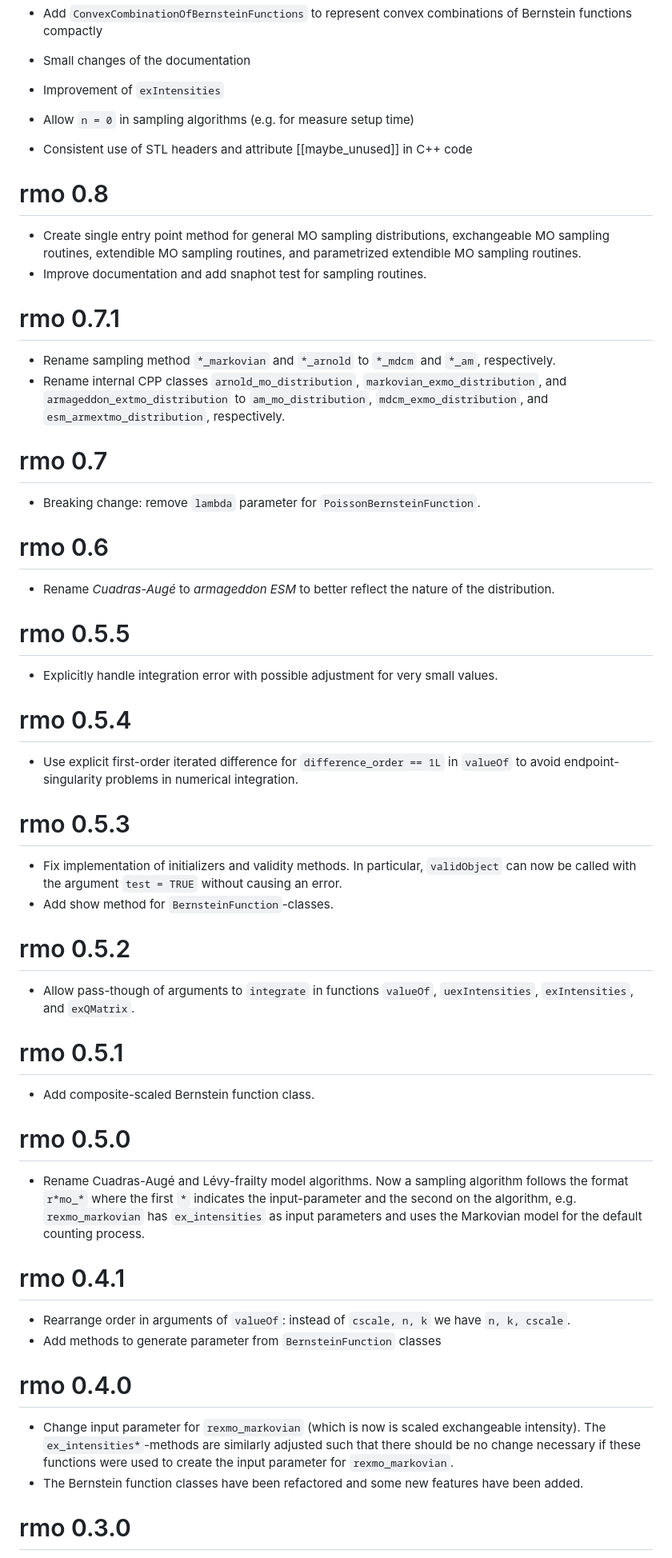
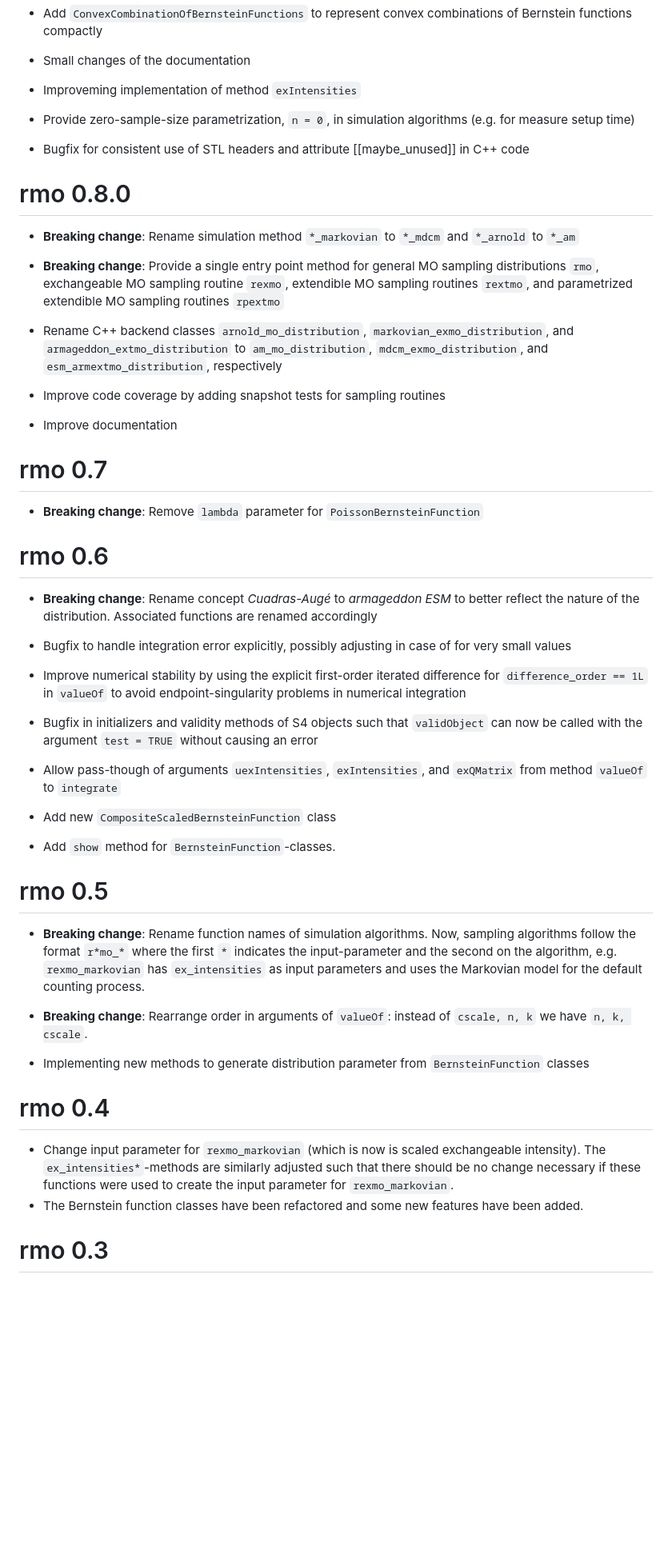
Before and after one commit to hsloot/rmo, a Markdown page: NEWS.md, the part around the change printed below. Shown: that part at 80% size. Drawn GitHub-style; blank space fills up the shorter version.

```diff
--- a/NEWS.md
+++ b/NEWS.md
@@ -12,69 +12,76 @@
 
 - Small changes of the documentation
 
-- Improvement of `exIntensities`
+- Improveming implementation of method `exIntensities`
 
-- Allow `n = 0` in sampling algorithms (e.g. for measure setup time)
+- Provide zero-sample-size parametrization, `n = 0`, in simulation algorithms
+  (e.g. for measure setup time)
 
-- Consistent use of STL headers and attribute [[maybe_unused]] in C++ code
+- Bugfix for consistent use of STL headers and attribute [[maybe_unused]] in C++
+  code
 
-# rmo 0.8
+# rmo 0.8.0
 
-- Create single entry point method for general MO sampling distributions, exchangeable MO sampling
-  routines, extendible MO sampling routines, and parametrized extendible MO sampling routines.
-- Improve documentation and add snaphot test for sampling routines.
+- **Breaking change**: Rename simulation method `*_markovian` to `*_mdcm` and
+  `*_arnold` to `*_am`
 
-# rmo 0.7.1
+- **Breaking change**: Provide a single entry point method for general MO
+  sampling distributions `rmo`, exchangeable MO sampling routine `rexmo`,
+  extendible MO sampling routines `rextmo`, and parametrized extendible MO
+  sampling routines `rpextmo`
 
-- Rename sampling method `*_markovian` and `*_arnold` to `*_mdcm` and `*_am`, respectively.
-- Rename internal CPP classes `arnold_mo_distribution`, `markovian_exmo_distribution`, and `armageddon_extmo_distribution` to `am_mo_distribution`, `mdcm_exmo_distribution`, and `esm_armextmo_distribution`, respectively.
+- Rename C++ backend classes `arnold_mo_distribution`,
+`markovian_exmo_distribution`, and `armageddon_extmo_distribution` to
+`am_mo_distribution`, `mdcm_exmo_distribution`, and `esm_armextmo_distribution`,
+respectively
+
+- Improve code coverage by adding snapshot tests for sampling routines
+
+- Improve documentation
 
 # rmo 0.7
 
-- Breaking change: remove `lambda` parameter for `PoissonBernsteinFunction`.
+- **Breaking change**: Remove `lambda` parameter for `PoissonBernsteinFunction`
 
 # rmo 0.6
 
-- Rename *Cuadras-Augé* to *armageddon ESM* to better reflect the nature of the distribution.
+- **Breaking change**: Rename concept *Cuadras-Augé* to *armageddon ESM* to
+  better reflect the nature of the distribution. Associated functions are
+  renamed accordingly
 
-# rmo 0.5.5
+- Bugfix to handle integration error explicitly, possibly adjusting in case of
+  for very small values
 
-- Explicitly handle integration error with possible adjustment for very small values.
+- Improve numerical stability by using the explicit first-order iterated
+  difference for `difference_order == 1L` in `valueOf` to avoid
+  endpoint-singularity problems in numerical integration
 
-# rmo 0.5.4
+- Bugfix in initializers and validity methods of S4 objects such that
+  `validObject` can now be called with the argument `test = TRUE` without
+  causing an error
 
-- Use explicit first-order iterated difference for `difference_order == 1L` in `valueOf` to
-  avoid endpoint-singularity problems in numerical integration.
+- Allow pass-though of arguments `uexIntensities`, `exIntensities`, and
+  `exQMatrix` from method `valueOf` to `integrate`
 
-# rmo 0.5.3
+- Add new `CompositeScaledBernsteinFunction` class
 
-- Fix implementation of initializers and validity methods. In particular, `validObject` can now
-  be called with the argument `test = TRUE` without causing an error.
-- Add show method for  `BernsteinFunction`-classes.
+- Add `show` method for `BernsteinFunction`-classes.
 
-# rmo 0.5.2
+# rmo 0.5
 
-- Allow pass-though of arguments to `integrate` in functions `valueOf`,
-  `uexIntensities`, `exIntensities`, and `exQMatrix`.
+- **Breaking change**: Rename function names of simulation algorithms. Now,
+  sampling algorithms follow the format `r*mo_*` where the first `*` indicates
+  the input-parameter and the second on the algorithm, e.g. `rexmo_markovian`
+  has `ex_intensities` as input parameters and uses the Markovian model for the
+  default counting process.
 
-# rmo 0.5.1
+- **Breaking change**: Rearrange order in arguments of `valueOf`: instead of
+  `cscale, n, k` we have `n, k, cscale`.
 
-- Add composite-scaled Bernstein function class.
+- Implementing new methods to generate distribution parameter from
+  `BernsteinFunction` classes
 
-# rmo 0.5.0
-
-- Rename Cuadras-Augé and Lévy-frailty model algorithms. Now a sampling algorithm
-  follows the format `r*mo_*` where the first `*` indicates the input-parameter
-  and the second on the algorithm, e.g. `rexmo_markovian` has `ex_intensities` as
-  input parameters and uses the Markovian model for the default counting process.
-
-# rmo 0.4.1
-
-- Rearrange order in arguments of `valueOf`: instead of `cscale, n, k` we
-  have `n, k, cscale`.
-- Add methods to generate parameter from `BernsteinFunction` classes
-
-# rmo 0.4.0
+# rmo 0.4
 
 - Change input parameter for `rexmo_markovian` (which is now is scaled
   exchangeable intensity). The `ex_intensities*`-methods are similarly adjusted
@@ -83,5 +90,5 @@
 - The Bernstein function classes have been refactored and some new features have
   been added.
 
-# rmo 0.3.0
+# rmo 0.3
 
```
Also changed, not shown: other parts of NEWS.md (+33 -49 lines).
